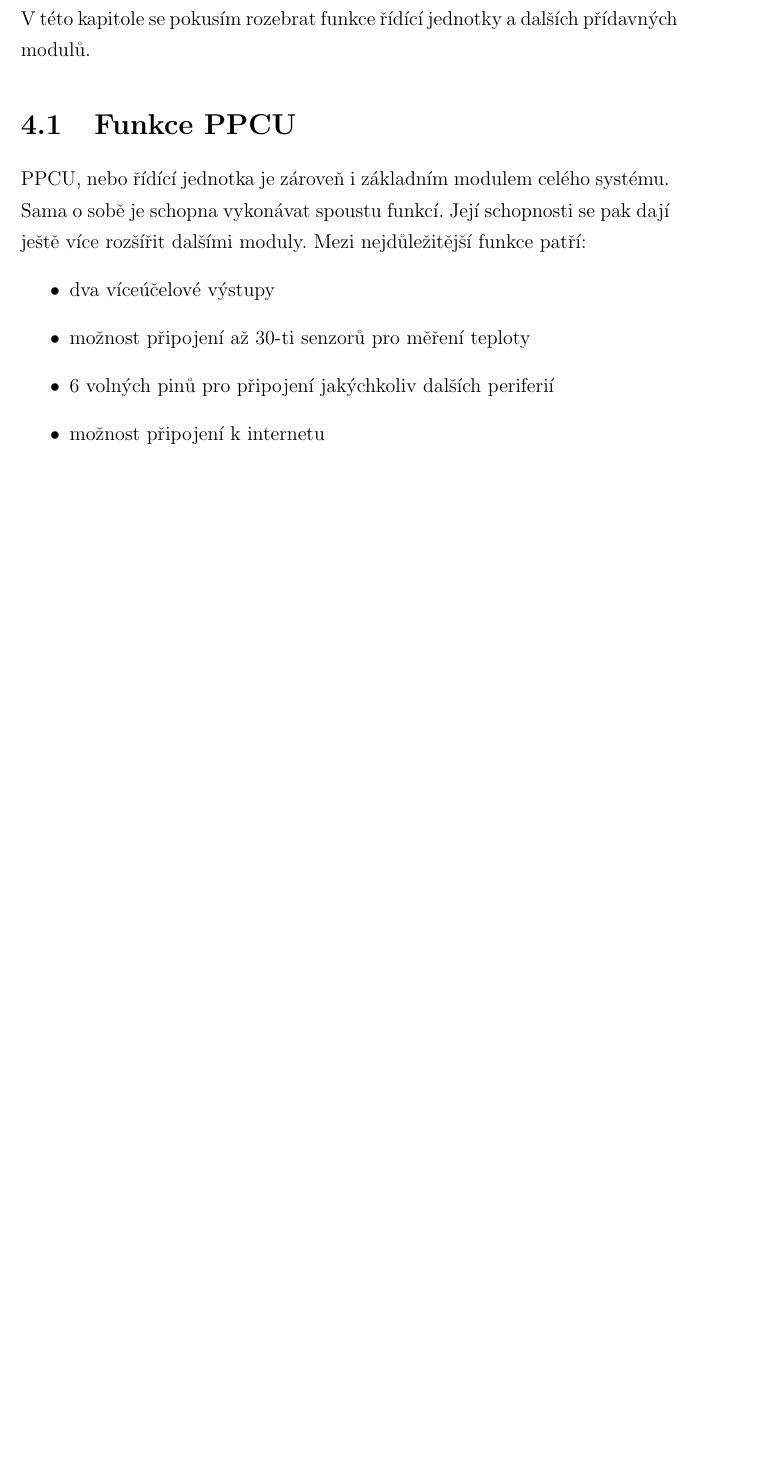
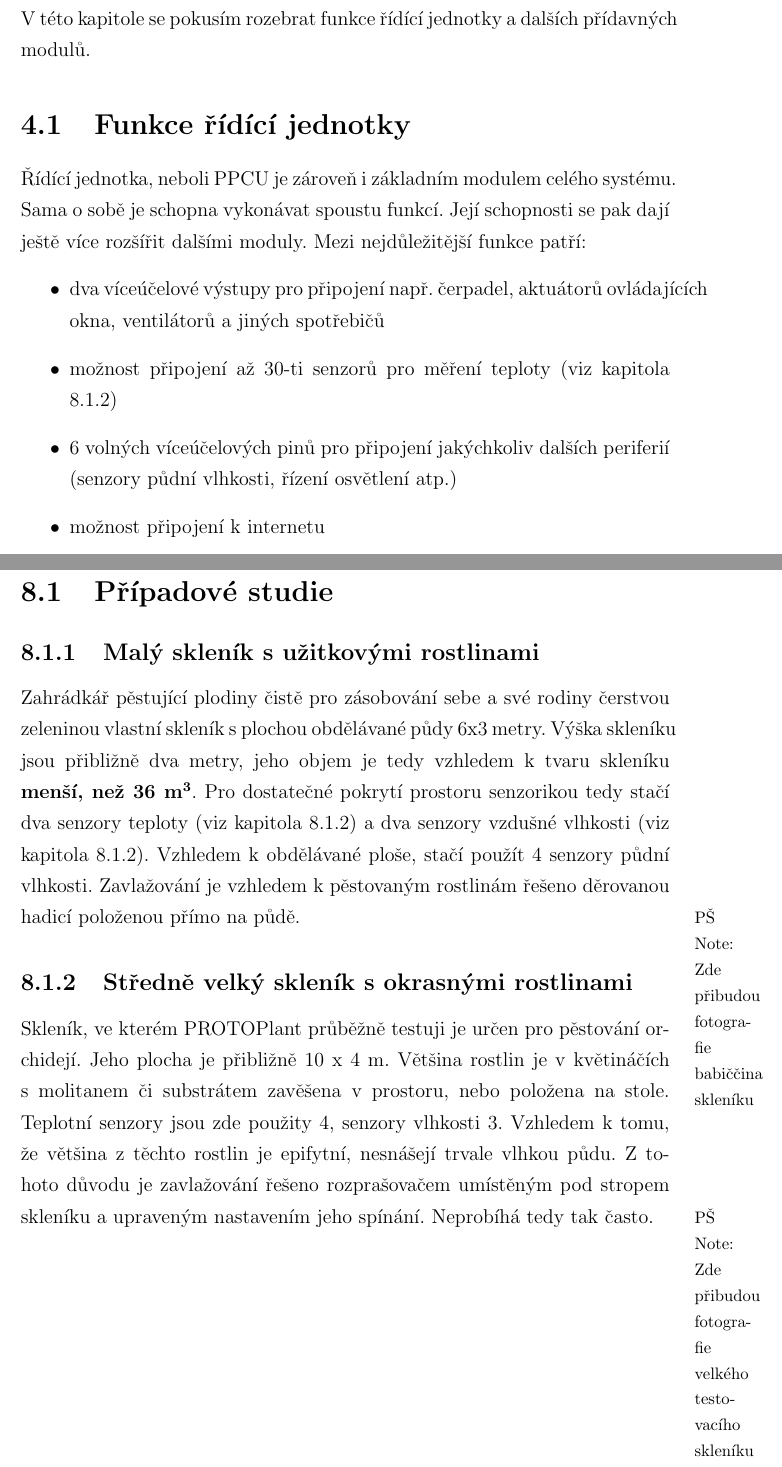
Before and after one commit to Hellpetros/SOC-2020-TEXT, a LaTeX thesis (text.tex, which reads CHAPTERS/DOSTUPNOST_A_DISTRIBUCE.tex, CHAPTERS/POPIS_FUNKCI.tex, template/socthesis.cls): part of page 18 of 48 before the commit and two parts of pages 18 and 27 of 49 after it, the two joined at a grey line, cut so that both start at the same text, the shorter picture padded with empty space. Compiled offline with pdfLaTeX.

Commit message:
Add PRIPADOVE STUDIE section; added some notes; changed naming of sections in MODULES chptr.; minor changes in VYVOJ & POPIS_FUNKCI

```diff
--- a/CHAPTERS/DOSTUPNOST_A_DISTRIBUCE.tex
+++ b/CHAPTERS/DOSTUPNOST_A_DISTRIBUCE.tex
@@ -10,4 +10,26 @@ Z~toho důvodu plánuji zahájit výrobu a distribuci mého systému jakožto ho
 Ke dni \It{20. 2. 2020} jsem ve fázi, kdy připravuji výrobní podklady jednotlivých komponent, a provádím kroky vedoucí k~založení podniku.
 Již v~minulém roce jsem provedl průzkum, který ukázal, že o~PROTOPlant by skutečně byl zájem.
 
+\section{Případové studie}
+
+\subsection{Malý skleník s užitkovými rostlinami}
+Zahrádkář pěstující plodiny čistě pro zásobování sebe a své rodiny čerstvou zeleninou vlastní skleník s plochou obdělávané půdy 6x3 metry.
+Výška skleníku jsou přibližně dva metry, jeho objem je tedy vzhledem k tvaru skleníku \B{menší, než 36~m\superscript{3}}.
+Pro dostatečné pokrytí prostoru senzorikou tedy stačí dva senzory teploty (viz kapitola \ref{sec:DS18B20}) a dva senzory vzdušné vlhkosti (viz kapitola \ref{sec:DHT22}).
+Vzhledem k obdělávané ploše, stačí použít 4 senzory půdní vlhkosti.
+Zavlažování je vzhledem k pěstovaným rostlinám řešeno děrovanou hadicí položenou přímo na půdě.
+
+\fxnote[author=PŠ]{Zde přibudou fotografie babiččina skleníku}
+
+\subsection{Středně velký skleník s okrasnými rostlinami}
+Skleník, ve kterém PROTOPlant průběžně testuji je určen pro pěstování orchidejí.
+Jeho plocha je přibližně 10~x~4~m.
+Většina rostlin je v květináčích s molitanem či substrátem zavěšena v prostoru, nebo položena na stole.
+Teplotní senzory jsou zde použity 4, senzory vlhkosti 3.
+Vzhledem k tomu, že většina z těchto rostlin je epifytní, nesnášejí trvale vlhkou půdu.
+Z tohoto důvodu je zavlažování řešeno rozprašovačem umístěným pod stropem skleníku a upraveným nastavením jeho spínání.
+Neprobíhá tedy tak často.
+
+\fxnote[author=PŠ]{Zde přibudou fotografie velkého testovacího skleníku}
+
 \newpage
--- a/CHAPTERS/POPIS_FUNKCI.tex
+++ b/CHAPTERS/POPIS_FUNKCI.tex
@@ -1,15 +1,15 @@
 \chapter{Funkce PROTOPlantu, aneb „Co to všechno umí?“}
 V~této kapitole se pokusím rozebrat funkce řídící jednotky a dalších přídavných modulů.
 
-\section{Funkce PPCU}
-PPCU, nebo řídící jednotka je zároveň i základním modulem celého systému.
+\section{Funkce řídící jednotky}
+Řídící jednotka, neboli PPCU je zároveň i základním modulem celého systému.
 Sama o~sobě je schopna vykonávat spoustu funkcí.
 Její schopnosti se pak dají ještě více rozšířit dalšími moduly.
 Mezi nejdůležitější funkce patří:
 \begin{itemize}
-    \item dva víceúčelové výstupy
-    \item možnost připojení až 30-ti senzorů pro měření teploty
-    \item 6 volných pinů pro připojení jakýchkoliv dalších periferií
+    \item dva víceúčelové výstupy pro připojení např. čerpadel, aktuátorů ovládajících okna, ventilátorů a jiných spotřebičů
+    \item možnost připojení až 30-ti senzorů pro měření teploty (viz kapitola \ref{sec:DS18B20})
+    \item 6 volných víceúčelových pinů pro připojení jakýchkoliv dalších periferií (senzory půdní vlhkosti, řízení osvětlení atp.)
     \item možnost připojení k~internetu
     \item LCD displej pro zobrazování naměřených hodnot
 \end{itemize}
--- a/template/socthesis.cls
+++ b/template/socthesis.cls
@@ -35,6 +35,9 @@
 
 %% hyperref \autoref nazvy
 \def\chapterautorefname{Kapitola}
+\def\sectionautorefname{Kapitola}
+\def\subsectionautorefname{Kapitola}
+\def\sectionautorefname{Kapitola}
 \def\figureautorefname{Obrázek}
 \def\tableautorefname{Tabulka}
 
--- a/text.tex
+++ b/text.tex
@@ -6,7 +6,6 @@
 \usepackage{hyperref}
 \usepackage{gensymb} % balíček symbolů
 \usepackage{booktabs}
-\usepackage{listings}
 
 \usepackage{color} % balíček pro obarvování textů
 \usepackage{xcolor}  % zapne možnost používání barev, mj. pro \definecolor
```
Also changed, not shown: CHAPTERS/MODULES.tex (+6 -6 lines), CHAPTERS/VYVOJ.tex (+1 -1 lines), text.pdf, text.tex (1 more changed lines), 1 other file.
